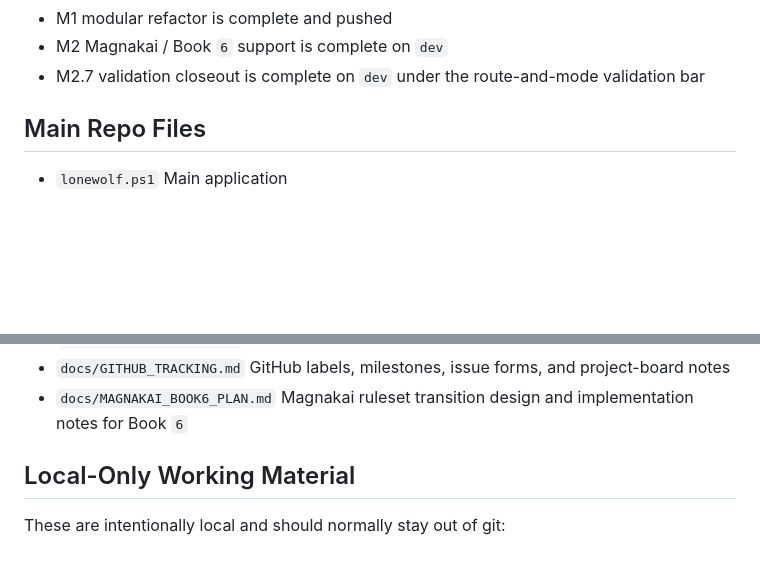
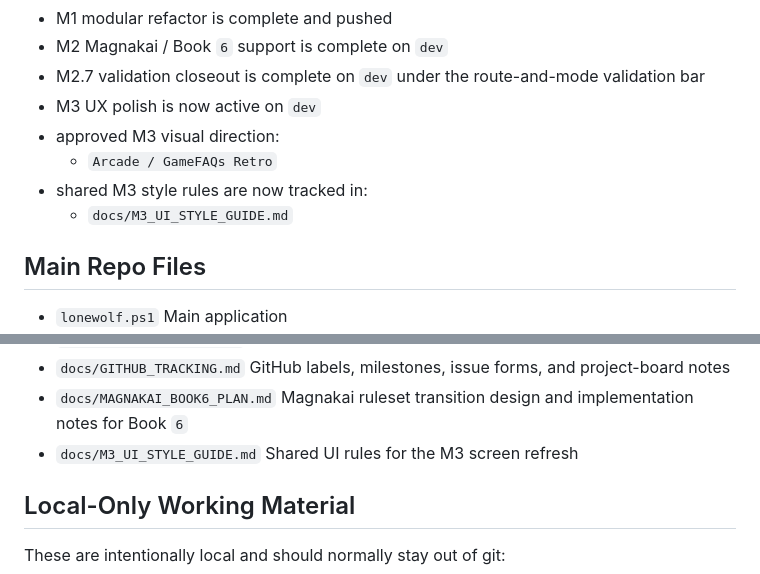
Before and after one commit to o0cynix0o/LoneWolf_ActionAssistant, a Markdown page: docs/PROJECT_HANDOFF.md, 2 parts joined by grey strips. GitHub-like rendering; blank space fills up the shorter version.

```diff
--- a/docs/PROJECT_HANDOFF.md
+++ b/docs/PROJECT_HANDOFF.md
@@ -41,6 +41,11 @@ This file is the durable handoff for the Lone Wolf Action Assistant. It is meant
 - M1 modular refactor is complete and pushed
 - M2 Magnakai / Book `6` support is complete on `dev`
 - M2.7 validation closeout is complete on `dev` under the route-and-mode validation bar
+- M3 UX polish is now active on `dev`
+- approved M3 visual direction:
+  - `Arcade / GameFAQs Retro`
+- shared M3 style rules are now tracked in:
+  - `docs/M3_UI_STYLE_GUIDE.md`
 
 ## Main Repo Files
 
@@ -82,6 +87,8 @@ This file is the durable handoff for the Lone Wolf Action Assistant. It is meant
   GitHub labels, milestones, issue forms, and project-board notes
 - `docs/MAGNAKAI_BOOK6_PLAN.md`
   Magnakai ruleset transition design and implementation notes for Book `6`
+- `docs/M3_UI_STYLE_GUIDE.md`
+  Shared UI rules for the M3 screen refresh
 
 ## Local-Only Working Material
 
```
Also changed, not shown: docs/M3_UI_STYLE_GUIDE.md (added, +270 -0 lines), docs/PROJECT_MILESTONES.md (+19 -1 lines).
